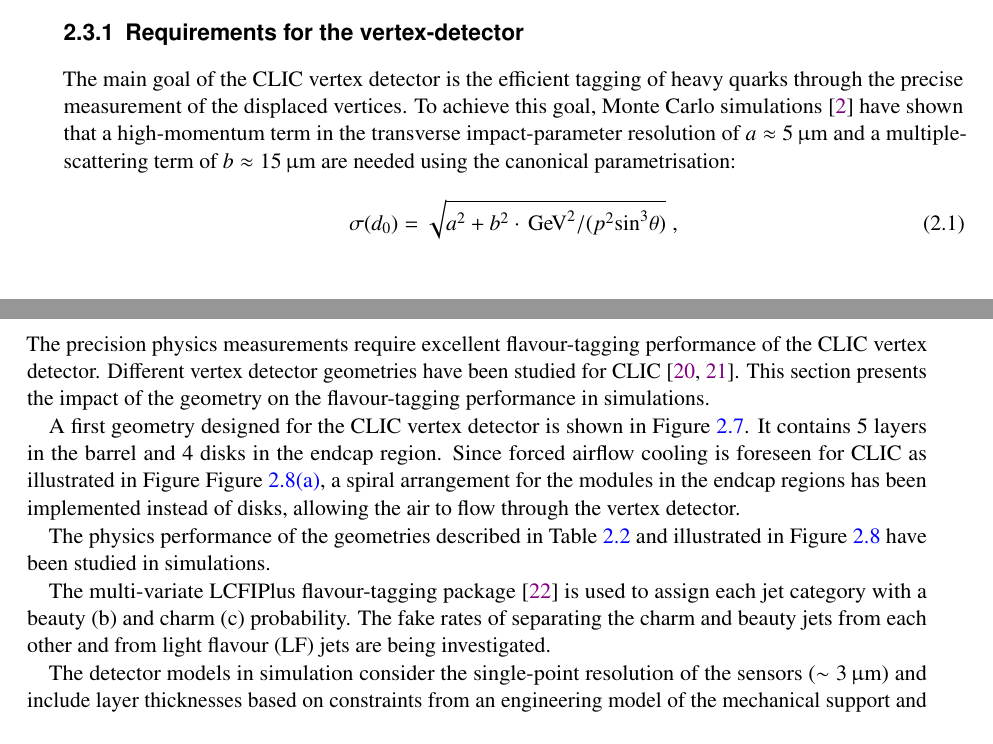
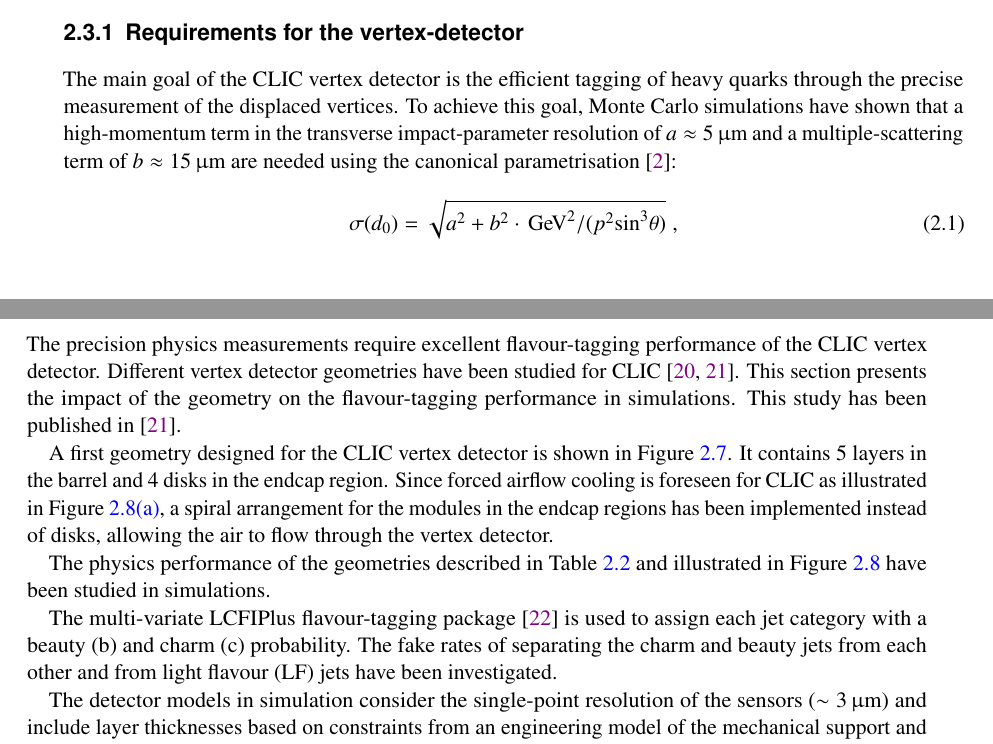
Before and after one commit to nalipour/PhDThesis, a LaTeX thesis (PhDThesis.tex, which reads include/CLIC.tex): two parts of pages 20 and 21 of 147, joined at a grey line, cut so that both start at the same text. Compiled offline with pdfLaTeX; a LaTeX package or settings file that is missing is left out; an older LaTeX class or package is replaced by its successor.

Commit message:
[CLIC] Implementation of last comments

```diff
--- a/include/CLIC.tex
+++ b/include/CLIC.tex
@@ -408,11 +408,11 @@ muons.
 
 The main goal of the CLIC vertex detector is the efficient tagging of
 heavy quarks through the precise measurement of the displaced
-vertices. To achieve this goal, Monte Carlo
-simulations~\cite{Linssen:1425915} have shown that a high-momentum
-term in the transverse impact-parameter resolution of
-$a\approx5\,\micron$ and a multiple-scattering term of
-$b\approx15\,\micron$ are needed using the canonical parametrisation:
+vertices. To achieve this goal, Monte Carlo simulations have shown
+that a high-momentum term in the transverse impact-parameter
+resolution of $a\approx5\,\micron$ and a multiple-scattering term of
+$b\approx15\,\micron$ are needed using the canonical
+parametrisation~\cite{Linssen:1425915}:
 
 \begin{equation}
  \sigma(d_0)=\sqrt{a^2+b^2 \cdot\gev^2/(p^2 \text{sin}^3\theta)} \; ,
@@ -465,13 +465,14 @@ performance of the CLIC vertex detector. Different vertex detector
 geometries have been studied for
 CLIC~\cite{AlipourTehrani:1742993,Tehrani:2015tla}. This section
 presents the impact of the geometry on the flavour-tagging performance
-in simulations.
+in simulations. This study has been published
+in~\cite{Tehrani:2015tla}.
 
 A first geometry designed for the CLIC vertex detector is shown in
 \cref{fig:disksGeom}. It contains 5 layers in the barrel and 4 disks
 in the endcap region. Since forced airflow cooling is foreseen for
-CLIC as illustrated in Figure~\cref{fig:cooling}, a spiral arrangement
-for the modules in the endcap regions has been implemented instead of
+CLIC as illustrated in \cref{fig:cooling}, a spiral arrangement for
+the modules in the endcap regions has been implemented instead of
 disks, allowing the air to flow through the vertex detector.
 
 \begin{figure}[htbp]
@@ -492,7 +493,7 @@ The multi-variate LCFIPlus flavour-tagging
 package~\cite{website:LCFIPlus} is used to assign each jet category
 with a beauty (b) and charm (c) probability. The fake rates of
 separating the charm and beauty jets from each other and from light
-flavour (LF) jets are being investigated.
+flavour (LF) jets have been investigated.
 
 The detector models in simulation consider the single-point resolution
 of the sensors ($\sim3\,\micron$) and include layer thicknesses based
```
Also changed, not shown: bibliography/refs.bib (+3 -5 lines), presentation/content.tex (+2 -1 lines).
